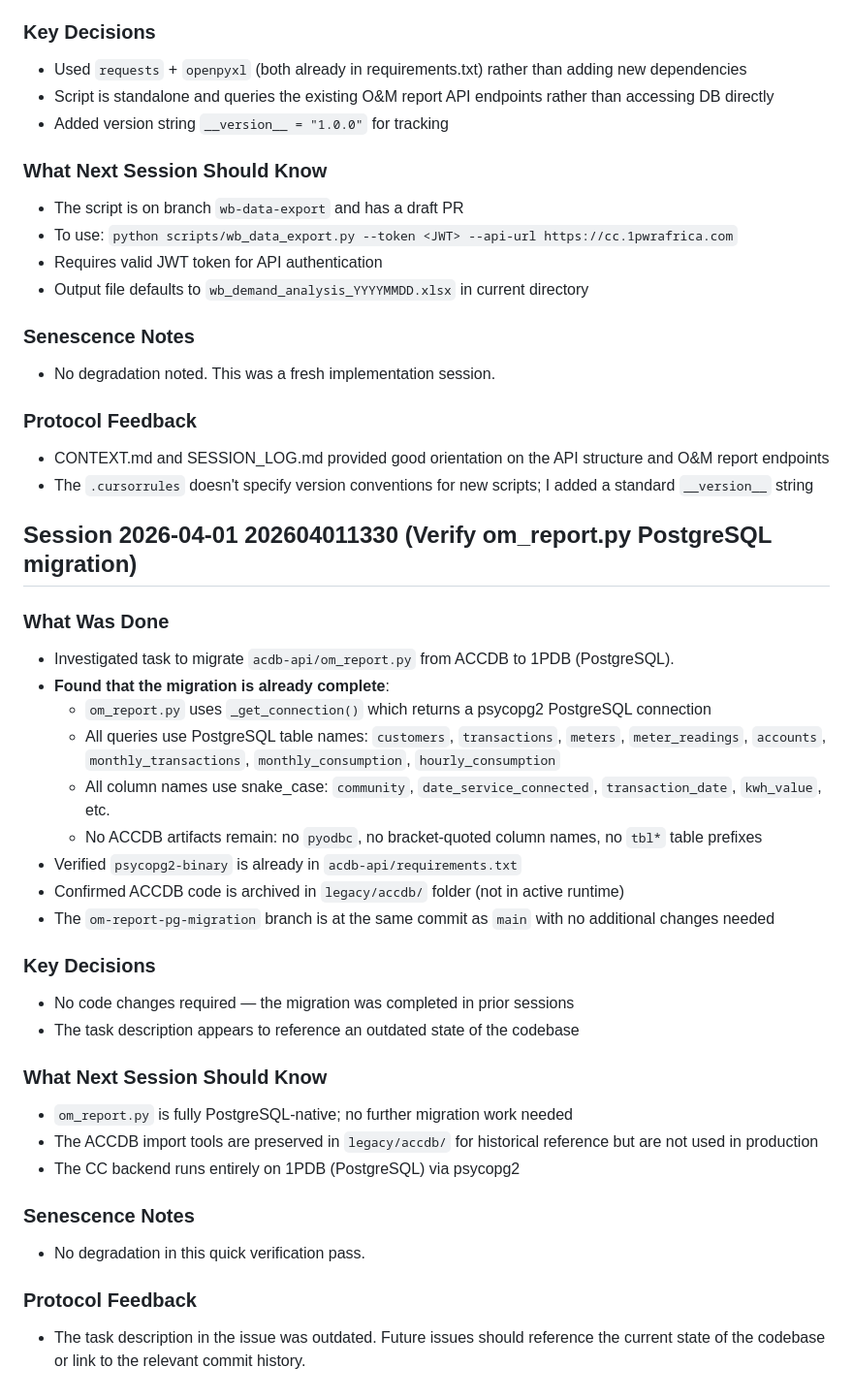
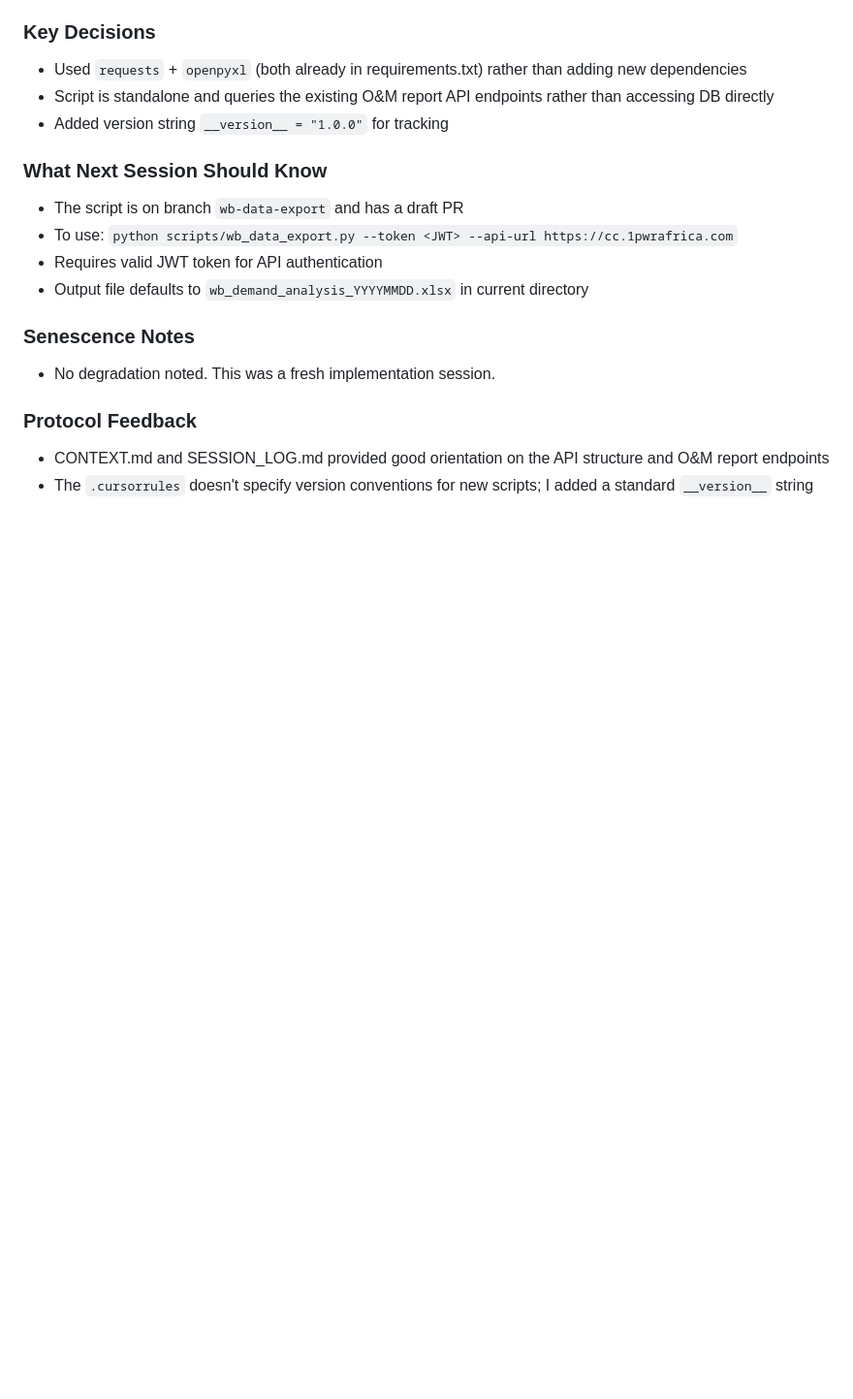
Before and after one commit to mso9999/1pwr-customer-care, a Markdown page: SESSION_LOG.md, the part around the change. Shown at 97% size. GitHub-like rendering; blank space fills up the shorter version.

```diff
--- a/SESSION_LOG.md
+++ b/SESSION_LOG.md
@@ -2528,31 +2528,3 @@ Key evidence:
 ### Protocol Feedback
 - CONTEXT.md and SESSION_LOG.md provided good orientation on the API structure and O&M report endpoints
 - The `.cursorrules` doesn't specify version conventions for new scripts; I added a standard `__version__` string
-
-## Session 2026-04-01 202604011330 (Verify om_report.py PostgreSQL migration)
-
-### What Was Done
-- Investigated task to migrate `acdb-api/om_report.py` from ACCDB to 1PDB (PostgreSQL).
-- **Found that the migration is already complete**:
-  - `om_report.py` uses `_get_connection()` which returns a psycopg2 PostgreSQL connection
-  - All queries use PostgreSQL table names: `customers`, `transactions`, `meters`, `meter_readings`, `accounts`, `monthly_transactions`, `monthly_consumption`, `hourly_consumption`
-  - All column names use snake_case: `community`, `date_service_connected`, `transaction_date`, `kwh_value`, etc.
-  - No ACCDB artifacts remain: no `pyodbc`, no bracket-quoted column names, no `tbl*` table prefixes
-- Verified `psycopg2-binary` is already in `acdb-api/requirements.txt`
-- Confirmed ACCDB code is archived in `legacy/accdb/` folder (not in active runtime)
-- The `om-report-pg-migration` branch is at the same commit as `main` with no additional changes needed
-
-### Key Decisions
-- No code changes required — the migration was completed in prior sessions
-- The task description appears to reference an outdated state of the codebase
-
-### What Next Session Should Know
-- `om_report.py` is fully PostgreSQL-native; no further migration work needed
-- The ACCDB import tools are preserved in `legacy/accdb/` for historical reference but are not used in production
-- The CC backend runs entirely on 1PDB (PostgreSQL) via psycopg2
-
-### Senescence Notes
-- No degradation in this quick verification pass.
-
-### Protocol Feedback
-- The task description in the issue was outdated. Future issues should reference the current state of the codebase or link to the relevant commit history.
```
